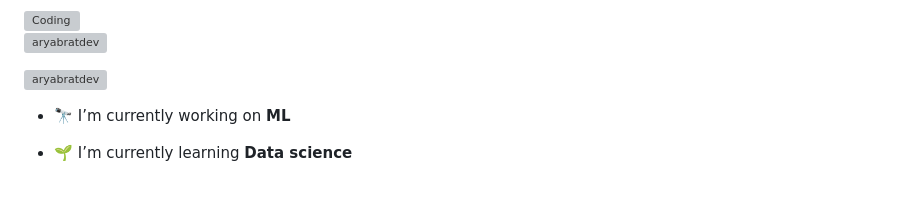
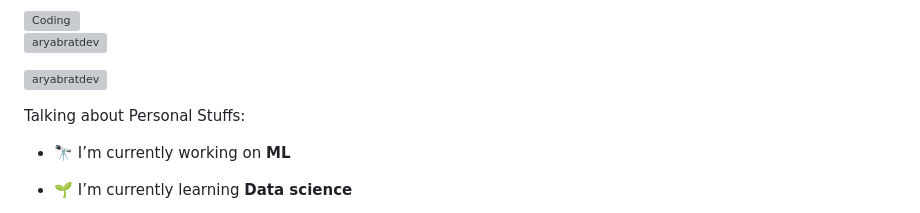
Before and after one commit to aryabratdev/aryabratdev, a Markdown page: README.md, the part around the change. GitHub-like rendering; blank space fills up the shorter version; grey boxes are pictures that could not be loaded.

```diff
--- a/README.md
+++ b/README.md
@@ -6,7 +6,7 @@
 
 <p align="left"> <a href="https://twitter.com/aryabratdev" target="blank"><img src="https://img.shields.io/twitter/follow/aryabratdev?logo=twitter&style=for-the-badge" alt="aryabratdev" /></a> </p>
 
-
+Talking about Personal Stuffs:
 
 - 🔭 I’m currently working on **ML**
 
```
